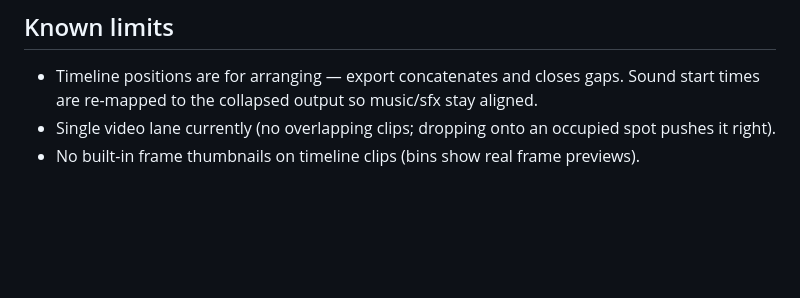
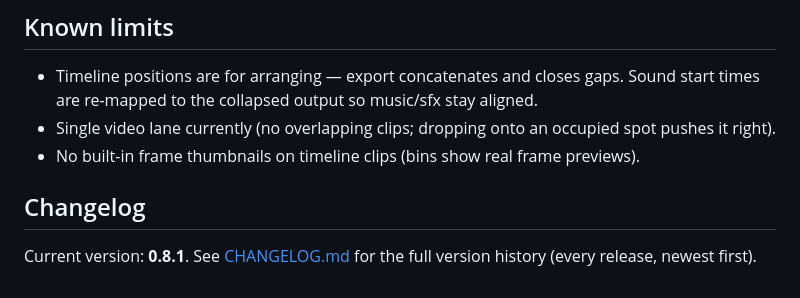
Before and after one commit to PlayMaGame/clip-merger, a Markdown page: README.md, the part around the change. Rendered like a GitHub page; blank space fills up the shorter version.

Commit message:
Link the changelog from the README

```diff
--- a/README.md
+++ b/README.md
@@ -114,3 +114,8 @@ merge.bat             your older one-shot batch merge script (kept, not used by
 - Single video lane currently (no overlapping clips; dropping onto an occupied spot
   pushes it right).
 - No built-in frame thumbnails on timeline clips (bins show real frame previews).
+
+## Changelog
+
+Current version: **0.8.1**. See [CHANGELOG.md](CHANGELOG.md) for the full version
+history (every release, newest first).
```
